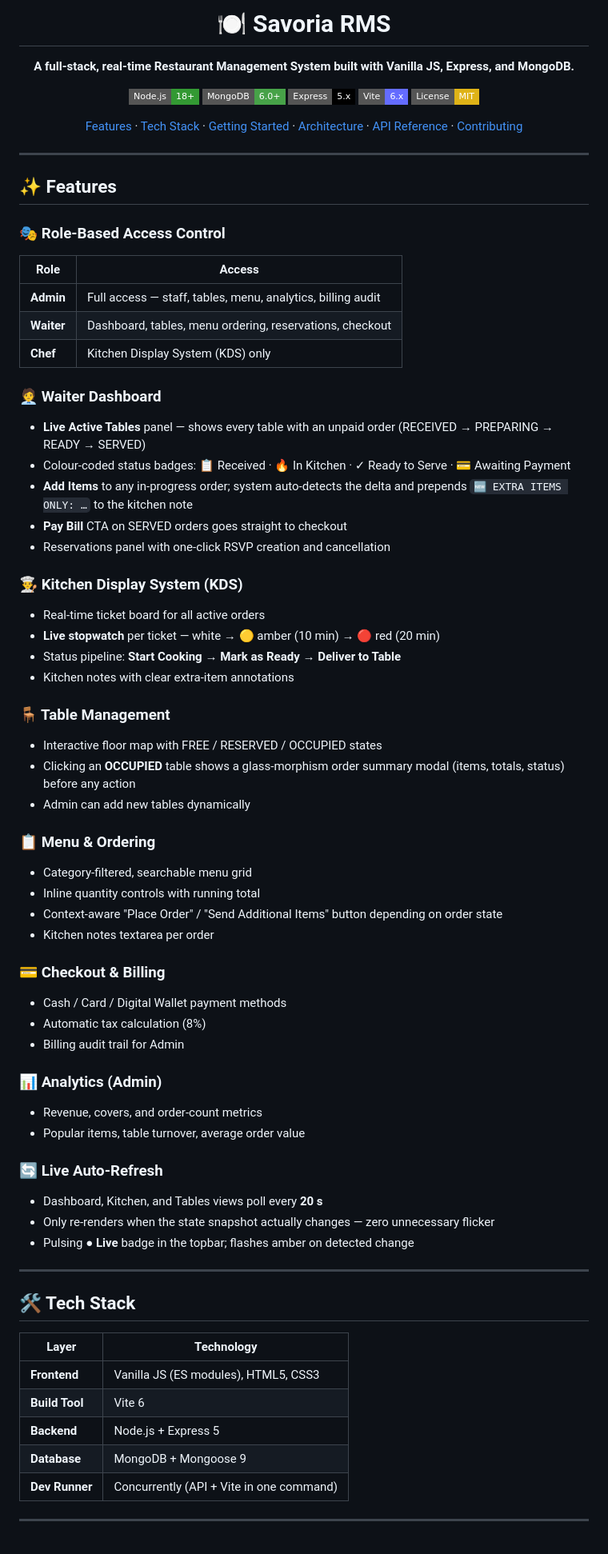
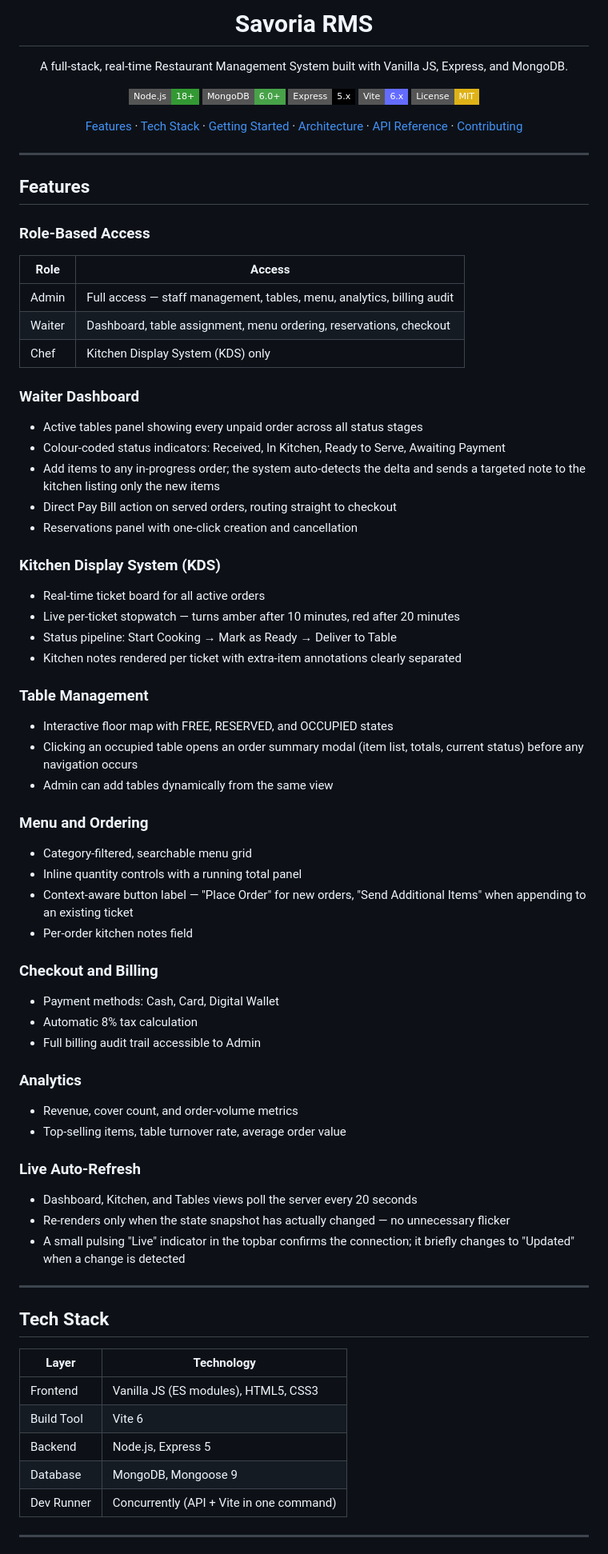
Before and after one commit to Agamya-123/Restaurant-Management-System-RMS-, a Markdown page: README.md, the part around one of its changes. Shown at 80% size. GitHub-like rendering; badges without logos.

```diff
--- a/README.md
+++ b/README.md
@@ -1,8 +1,8 @@
 <div align="center">
 
-# 🍽️ Savoria RMS
+# Savoria RMS
 
-**A full-stack, real-time Restaurant Management System built with Vanilla JS, Express, and MongoDB.**
+A full-stack, real-time Restaurant Management System built with Vanilla JS, Express, and MongoDB.
 
 [![Node.js](https://img.shields.io/badge/Node.js-18+-339933?style=flat-square&logo=node.js&logoColor=white)](https://nodejs.org)
 [![MongoDB](https://img.shields.io/badge/MongoDB-6.0+-47A248?style=flat-square&logo=mongodb&logoColor=white)](https://mongodb.com)
@@ -16,64 +16,72 @@
 
 ---
 
-## ✨ Features
+## Features
 
-### 🎭 Role-Based Access Control
+### Role-Based Access
+
 | Role | Access |
 |------|--------|
-| **Admin** | Full access — staff, tables, menu, analytics, billing audit |
-| **Waiter** | Dashboard, tables, menu ordering, reservations, checkout |
-| **Chef** | Kitchen Display System (KDS) only |
+| Admin | Full access — staff management, tables, menu, analytics, billing audit |
+| Waiter | Dashboard, table assignment, menu ordering, reservations, checkout |
+| Chef | Kitchen Display System (KDS) only |
 
-### 🧑‍💼 Waiter Dashboard
-- **Live Active Tables** panel — shows every table with an unpaid order (RECEIVED → PREPARING → READY → SERVED)
-- Colour-coded status badges: 📋 Received · 🔥 In Kitchen · ✓ Ready to Serve · 💳 Awaiting Payment
-- **Add Items** to any in-progress order; system auto-detects the delta and prepends `🆕 EXTRA ITEMS ONLY: …` to the kitchen note
-- **Pay Bill** CTA on SERVED orders goes straight to checkout
-- Reservations panel with one-click RSVP creation and cancellation
+### Waiter Dashboard
 
-### 👨‍🍳 Kitchen Display System (KDS)
+- Active tables panel showing every unpaid order across all status stages
+- Colour-coded status indicators: Received, In Kitchen, Ready to Serve, Awaiting Payment
+- Add items to any in-progress order; the system auto-detects the delta and sends a targeted note to the kitchen listing only the new items
+- Direct Pay Bill action on served orders, routing straight to checkout
+- Reservations panel with one-click creation and cancellation
+
+### Kitchen Display System (KDS)
+
 - Real-time ticket board for all active orders
-- **Live stopwatch** per ticket — white → 🟡 amber (10 min) → 🔴 red (20 min)
-- Status pipeline: **Start Cooking** → **Mark as Ready** → **Deliver to Table**
-- Kitchen notes with clear extra-item annotations
+- Live per-ticket stopwatch — turns amber after 10 minutes, red after 20 minutes
+- Status pipeline: Start Cooking → Mark as Ready → Deliver to Table
+- Kitchen notes rendered per ticket with extra-item annotations clearly separated
 
-### 🪑 Table Management
-- Interactive floor map with FREE / RESERVED / OCCUPIED states
-- Clicking an **OCCUPIED** table shows a glass-morphism order summary modal (items, totals, status) before any action
-- Admin can add new tables dynamically
+### Table Management
 
-### 📋 Menu & Ordering
+- Interactive floor map with FREE, RESERVED, and OCCUPIED states
+- Clicking an occupied table opens an order summary modal (item list, totals, current status) before any navigation occurs
+- Admin can add tables dynamically from the same view
+
+### Menu and Ordering
+
 - Category-filtered, searchable menu grid
-- Inline quantity controls with running total
-- Context-aware "Place Order" / "Send Additional Items" button depending on order state
-- Kitchen notes textarea per order
+- Inline quantity controls with a running total panel
+- Context-aware button label — "Place Order" for new orders, "Send Additional Items" when appending to an existing ticket
+- Per-order kitchen notes field
 
-### 💳 Checkout & Billing
-- Cash / Card / Digital Wallet payment methods
-- Automatic tax calculation (8%)
-- Billing audit trail for Admin
+### Checkout and Billing
 
-### 📊 Analytics (Admin)
-- Revenue, covers, and order-count metrics
-- Popular items, table turnover, average order value
+- Payment methods: Cash, Card, Digital Wallet
+- Automatic 8% tax calculation
+- Full billing audit trail accessible to Admin
 
-### 🔄 Live Auto-Refresh
-- Dashboard, Kitchen, and Tables views poll every **20 s**
-- Only re-renders when the state snapshot actually changes — zero unnecessary flicker
-- Pulsing **● Live** badge in the topbar; flashes amber on detected change
+### Analytics
+
+- Revenue, cover count, and order-volume metrics
+- Top-selling items, table turnover rate, average order value
+
+### Live Auto-Refresh
+
+- Dashboard, Kitchen, and Tables views poll the server every 20 seconds
+- Re-renders only when the state snapshot has actually changed — no unnecessary flicker
+- A small pulsing "Live" indicator in the topbar confirms the connection; it briefly changes to "Updated" when a change is detected
 
 ---
 
-## 🛠️ Tech Stack
+## Tech Stack
 
 | Layer | Technology |
-|-------|-----------|
-| **Frontend** | Vanilla JS (ES modules), HTML5, CSS3 |
-| **Build Tool** | Vite 6 |
-| **Backend** | Node.js + Express 5 |
-| **Database** | MongoDB + Mongoose 9 |
-| **Dev Runner** | Concurrently (API + Vite in one command) |
+|-------|------------|
+| Frontend | Vanilla JS (ES modules), HTML5, CSS3 |
+| Build Tool | Vite 6 |
+| Backend | Node.js, Express 5 |
+| Database | MongoDB, Mongoose 9 |
+| Dev Runner | Concurrently (API + Vite in one command) |
 
 ---
 
```
Also changed, not shown: other parts of README.md (+102 -100 lines).
